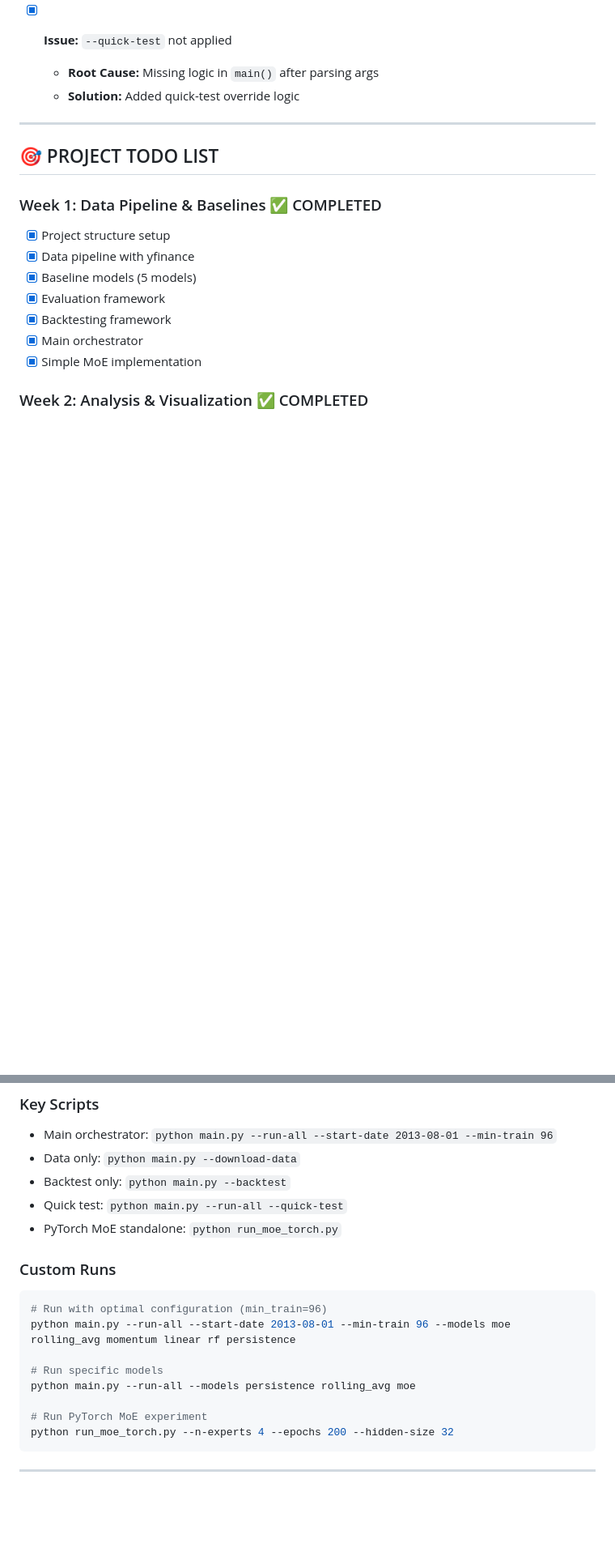
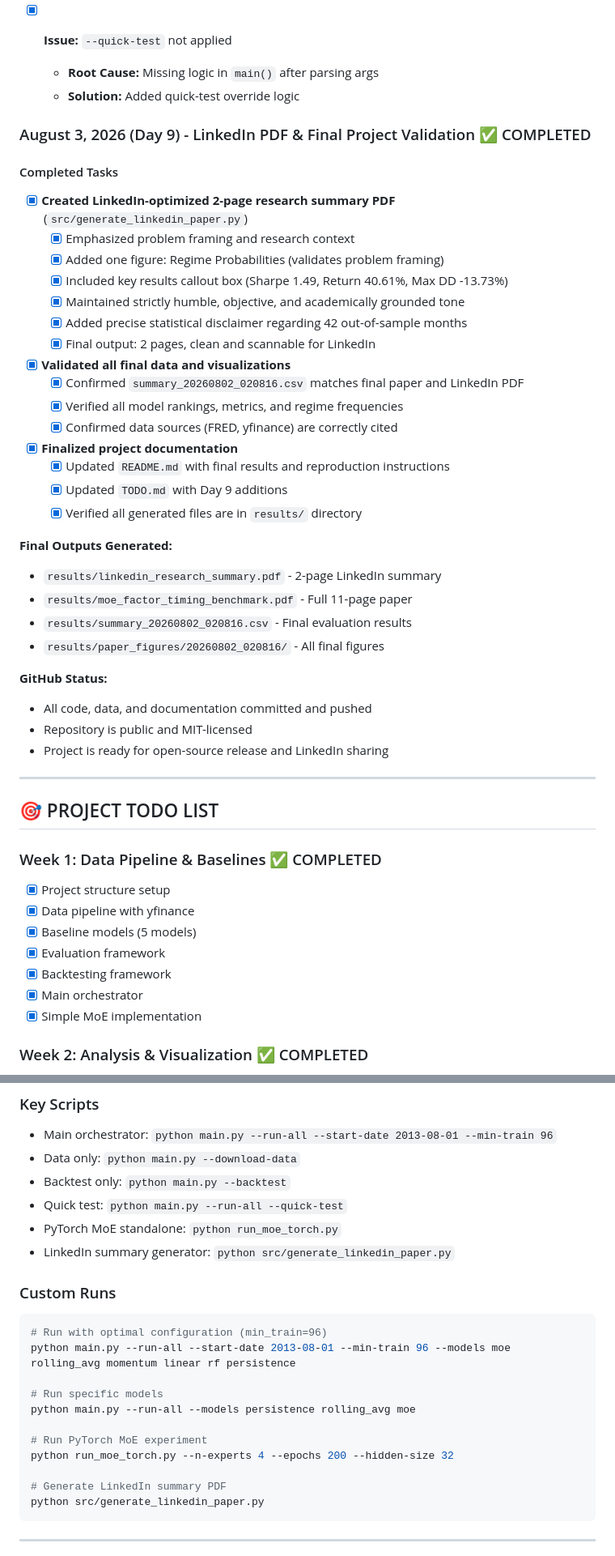
Before and after one commit to kira-ml/mixture-of-experts-factor-timing, a Markdown page: TODO.md, 2 parts joined by grey strips. Shown at 81% size. Drawn GitHub-style; blank space fills up the shorter version.

Commit message:
docs: update TODO.md with Day 9 LinkedIn PDF and final validation entries

````diff
--- a/TODO.md
+++ b/TODO.md
@@ -450,6 +450,40 @@ After testing multiple configurations:
   - **Root Cause:** Missing logic in `main()` after parsing args
   - **Solution:** Added quick-test override logic
 
+
+### August 3, 2026 (Day 9) - LinkedIn PDF & Final Project Validation ✅ COMPLETED
+
+#### Completed Tasks
+
+- [x] **Created LinkedIn-optimized 2-page research summary PDF** (`src/generate_linkedin_paper.py`)
+  - [x] Emphasized problem framing and research context
+  - [x] Added one figure: Regime Probabilities (validates problem framing)
+  - [x] Included key results callout box (Sharpe 1.49, Return 40.61%, Max DD -13.73%)
+  - [x] Maintained strictly humble, objective, and academically grounded tone
+  - [x] Added precise statistical disclaimer regarding 42 out-of-sample months
+  - [x] Final output: 2 pages, clean and scannable for LinkedIn
+
+- [x] **Validated all final data and visualizations**
+  - [x] Confirmed `summary_20260802_020816.csv` matches final paper and LinkedIn PDF
+  - [x] Verified all model rankings, metrics, and regime frequencies
+  - [x] Confirmed data sources (FRED, yfinance) are correctly cited
+
+- [x] **Finalized project documentation**
+  - [x] Updated `README.md` with final results and reproduction instructions
+  - [x] Updated `TODO.md` with Day 9 additions
+  - [x] Verified all generated files are in `results/` directory
+
+**Final Outputs Generated:**
+- `results/linkedin_research_summary.pdf` - 2-page LinkedIn summary
+- `results/moe_factor_timing_benchmark.pdf` - Full 11-page paper
+- `results/summary_20260802_020816.csv` - Final evaluation results
+- `results/paper_figures/20260802_020816/` - All final figures
+
+**GitHub Status:**
+- All code, data, and documentation committed and pushed
+- Repository is public and MIT-licensed
+- Project is ready for open-source release and LinkedIn sharing
+
 ---
 
 ## 🎯 PROJECT TODO LIST
@@ -608,6 +661,7 @@ After testing multiple configurations:
 - Backtest only: `python main.py --backtest`
 - Quick test: `python main.py --run-all --quick-test`
 - PyTorch MoE standalone: `python run_moe_torch.py`
+- LinkedIn summary generator: `python src/generate_linkedin_paper.py`
 
 ### Custom Runs
 ```bash
@@ -619,6 +673,9 @@ python main.py --run-all --models persistence rolling_avg moe
 
 # Run PyTorch MoE experiment
 python run_moe_torch.py --n-experts 4 --epochs 200 --hidden-size 32
+
+# Generate LinkedIn summary PDF
+python src/generate_linkedin_paper.py
 ```
 
 ---
````
Also changed, not shown: other parts of TODO.md (+20 -1 lines).
